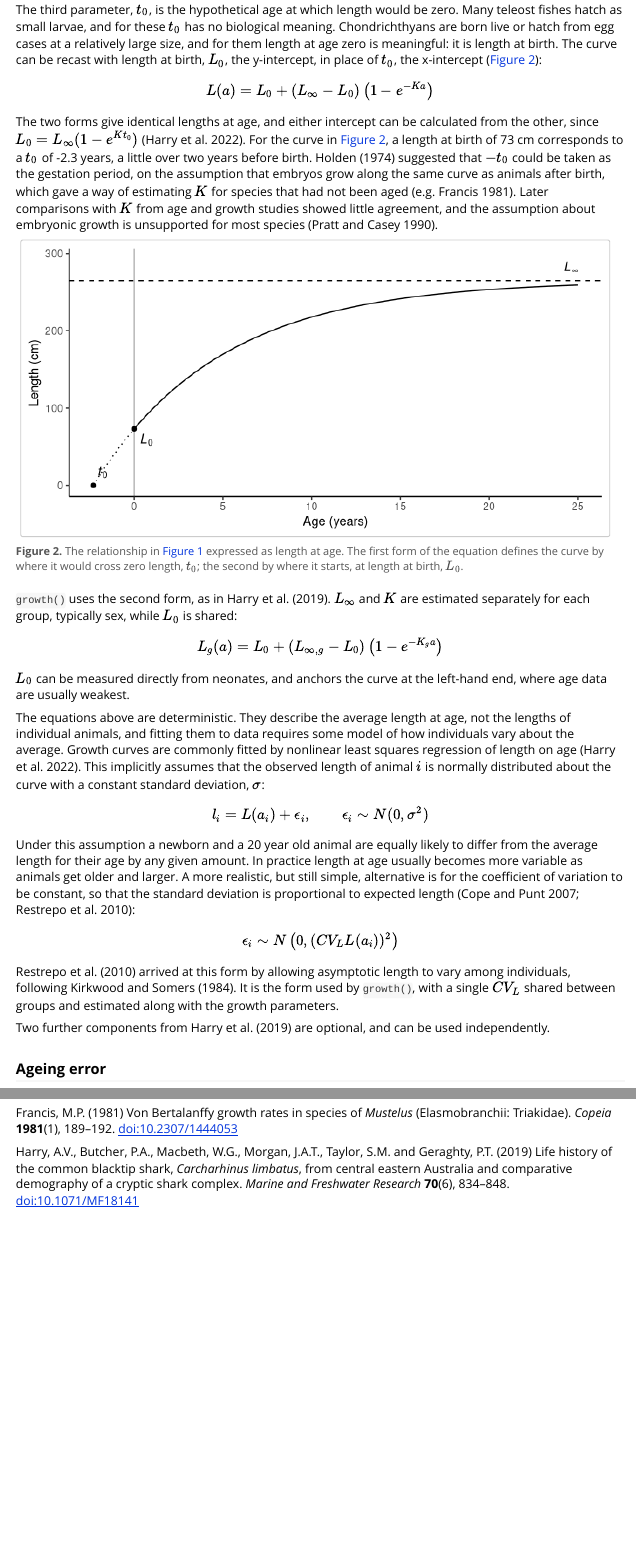
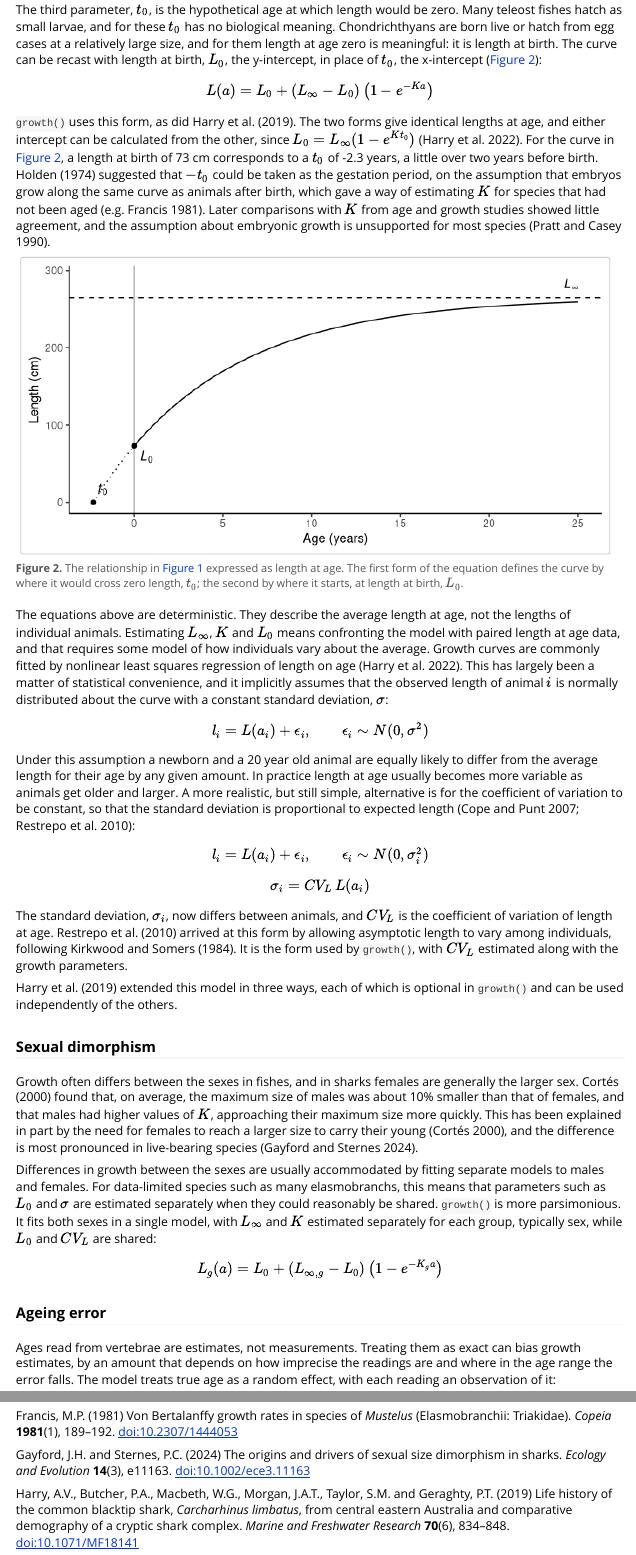
Before and after one commit to alharry/mustelus, an R Markdown document (vignettes/growth.Rmd): the page in a window 1100 px wide, from 890 px down, and a second part further down, joined at a grey line. Rendered offline with R 4.5, knitr and Pandoc, with nearby package versions; some code elsewhere in the file could not run offline.

Commit message:
Restructure growth article background and add sexual dimorphism
Describe fitting growth curves to length at age data, with least
squares and constant variance contrasted against a constant CV, and set
out the standard deviation structure on its own line. Add a subsection
on sexual dimorphism in shark growth (Cortés 2000; Gayford and Sternes
2024) explaining why growth() shares L0 and CV_L between sexes.

Co-Authored-By: Claude Opus 5.5 <noreply@anthropic.com>

````diff
--- a/vignettes/growth.Rmd
+++ b/vignettes/growth.Rmd
@@ -104,9 +104,10 @@ x-intercept (`r fig("vb-curve")`):
 
 $$L(a) = L_0 + (L_\infty - L_0)\left(1 - e^{-Ka}\right)$$
 
-The two forms give identical lengths at age, and either intercept can be
-calculated from the other, since $L_0 = L_\infty(1 - e^{K t_0})$ (Harry
-et al. 2022). For the curve in `r fig("vb-curve")`, a length at birth of 73 cm
+`growth()` uses this form, as did Harry et al. (2019). The two forms
+give identical lengths at age, and either intercept can be calculated
+from the other, since $L_0 = L_\infty(1 - e^{K t_0})$ (Harry et al.
+2022). For the curve in `r fig("vb-curve")`, a length at birth of 73 cm
 corresponds to a $t_0$ of `r round(t0, 1)` years, a little over two
 years before birth. Holden (1974) suggested that $-t_0$ could be taken
 as the gestation period, on the assumption that embryos grow along the
@@ -134,20 +135,13 @@ ggplot(len_age, aes(a, L)) +
   theme_classic()
 ```
 
-`growth()` uses the second form, as in Harry et al. (2019). $L_\infty$
-and $K$ are estimated separately for each group, typically sex, while
-$L_0$ is shared:
-
-$$L_g(a) = L_0 + (L_{\infty,g} - L_0)\left(1 - e^{-K_g a}\right)$$
-
-$L_0$ can be measured directly from neonates, and anchors the curve at
-the left-hand end, where age data are usually weakest.
-
 The equations above are deterministic. They describe the average length
-at age, not the lengths of individual animals, and fitting them to data
-requires some model of how individuals vary about the average. Growth
-curves are commonly fitted by nonlinear least squares regression of
-length on age (Harry et al. 2022). This implicitly assumes that the
+at age, not the lengths of individual animals. Estimating $L_\infty$,
+$K$ and $L_0$ means confronting the model with paired length at age
+data, and that requires some model of how individuals vary about the
+average. Growth curves are commonly fitted by nonlinear least squares
+regression of length on age (Harry et al. 2022). This has largely been a
+matter of statistical convenience, and it implicitly assumes that the
 observed length of animal $i$ is normally distributed about the curve
 with a constant standard deviation, $\sigma$:
 
@@ -161,15 +155,39 @@ alternative is for the coefficient of variation to be constant, so that
 the standard deviation is proportional to expected length (Cope and Punt
 2007; Restrepo et al. 2010):
 
-$$\epsilon_i \sim N\left(0, (CV_L L(a_i))^2\right)$$
+$$l_i = L(a_i) + \epsilon_i, \qquad \epsilon_i \sim N(0, \sigma_i^2)$$
 
-Restrepo et al. (2010) arrived at this form by allowing asymptotic
-length to vary among individuals, following Kirkwood and Somers (1984).
-It is the form used by `growth()`, with a single $CV_L$ shared between
-groups and estimated along with the growth parameters.
+$$\sigma_i = CV_L \, L(a_i)$$
 
-Two further components from Harry et al. (2019) are optional, and can be
-used independently.
+The standard deviation, $\sigma_i$, now differs between animals, and
+$CV_L$ is the coefficient of variation of length at age. Restrepo et al.
+(2010) arrived at this form by allowing asymptotic length to vary among
+individuals, following Kirkwood and Somers (1984). It is the form used
+by `growth()`, with $CV_L$ estimated along with the growth parameters.
+
+Harry et al. (2019) extended this model in three ways, each of which is
+optional in `growth()` and can be used independently of the others.
+
+### Sexual dimorphism
+
+Growth often differs between the sexes in fishes, and in sharks females
+are generally the larger sex. Cortés (2000) found that, on average, the
+maximum size of males was about 10% smaller than that of females, and
+that males had higher values of $K$, approaching their maximum size more
+quickly. This has been explained in part by the need for females to
+reach a larger size to carry their young (Cortés 2000), and the
+difference is most pronounced in live-bearing species (Gayford and
+Sternes 2024).
+
+Differences in growth between the sexes are usually accommodated by
+fitting separate models to males and females. For data-limited species
+such as many elasmobranchs, this means that parameters such as $L_0$ and
+$\sigma$ are estimated separately when they could reasonably be shared.
+`growth()` is more parsimonious. It fits both sexes in a single model,
+with $L_\infty$ and $K$ estimated separately for each group, typically
+sex, while $L_0$ and $CV_L$ are shared:
+
+$$L_g(a) = L_0 + (L_{\infty,g} - L_0)\left(1 - e^{-K_g a}\right)$$
 
 ### Ageing error
 
@@ -488,3 +511,6 @@ Francis, M.P. (1981) Von Bertalanffy growth rates in species of
+Gayford, J.H. and Sternes, P.C. (2024) The origins and drivers of sexual
+size dimorphism in sharks. *Ecology and Evolution* **14**(3), e11163.
+[doi:10.1002/ece3.11163](https://doi.org/10.1002/ece3.11163)
 
 Harry, A.V., Butcher, P.A., Macbeth, W.G., Morgan, J.A.T., Taylor, S.M.
 and Geraghty, P.T. (2019) Life history of the common blacktip shark,
````
Also changed, not shown: vignettes/growth.Rmd (48 more changed lines).
